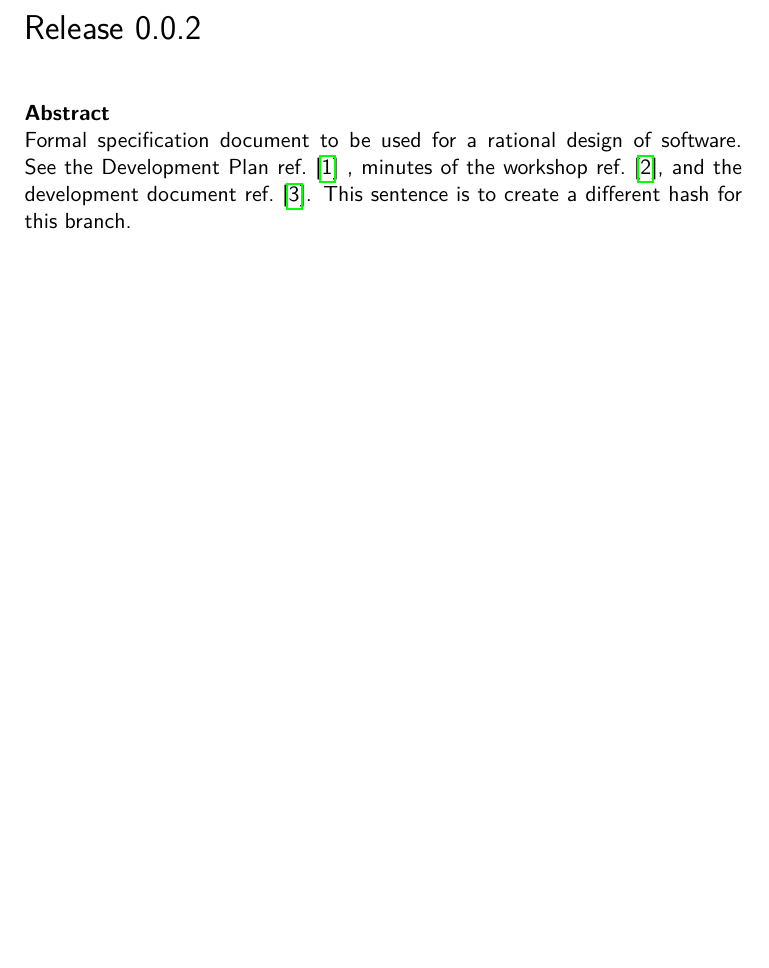
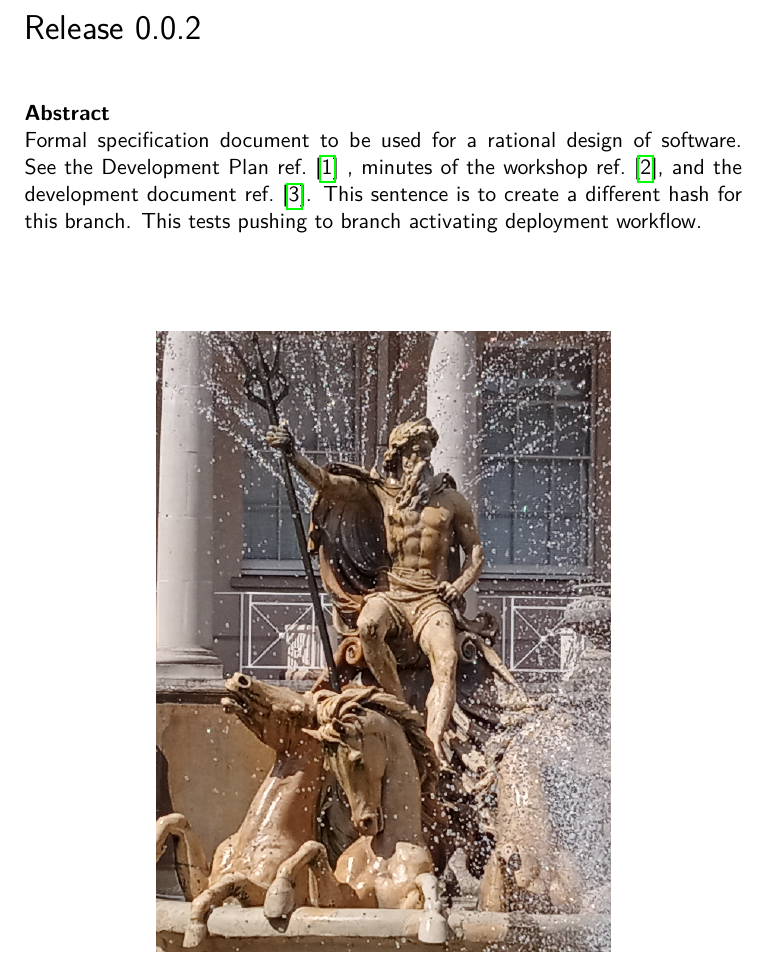
Before and after one commit to mbukaea/Neptune-Website-Multi-Branch, a LaTeX thesis (main/main.tex): part of page 1 of 125, cut so that both start at the same text, the shorter picture padded with empty space. Compiled offline with pdfLaTeX.

Commit message:
Push to branch workflow test

```diff
--- a/main/main.tex
+++ b/main/main.tex
@@ -186,7 +186,7 @@ wesome-fragment-copy-button></div>}}
 Formal specification document to be used for a rational design of software.
 See the Development Plan \cite{y2d34} , minutes
 of the workshop~\cite{y3re181}, and the development document~\cite{y3re314}. This sentence is to
-create a different hash for this branch.
+create a different hash for this branch. This tests pushing to branch activating deployment workflow.
 \vfill
 %\centerline{\includegraphics[width=0.3\textwidth]{../png/neptune.png}}
 %\centerline{\includegraphics[width=0.3\textwidth]{../png/trident.png}}
```
